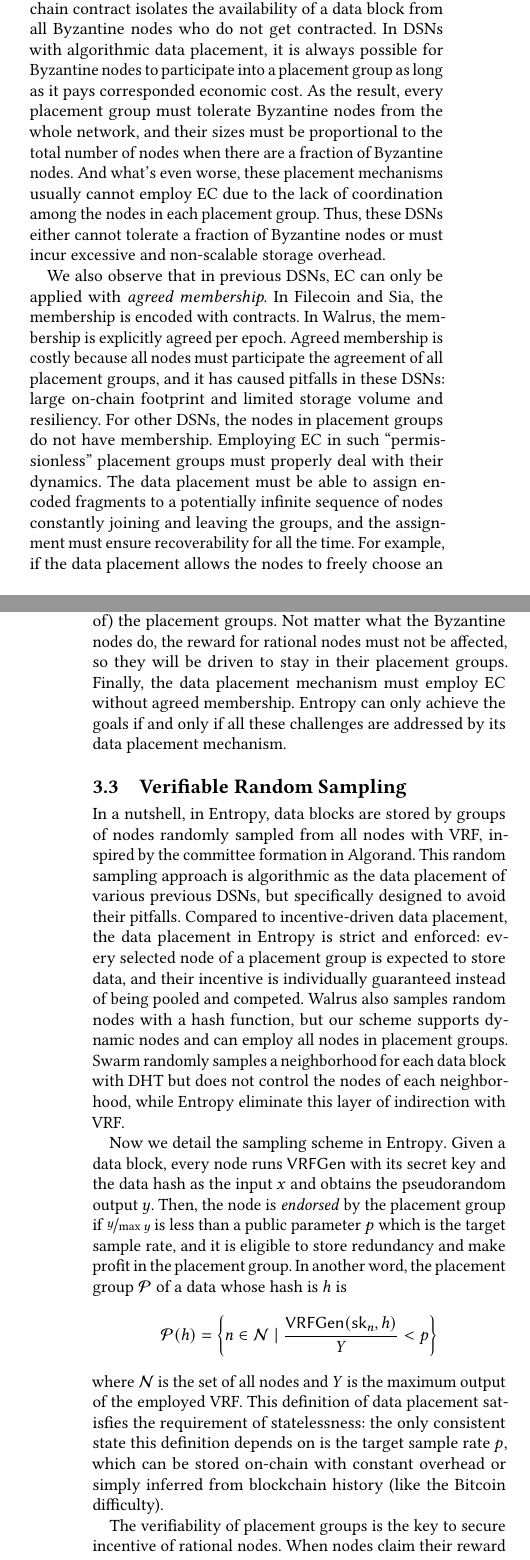
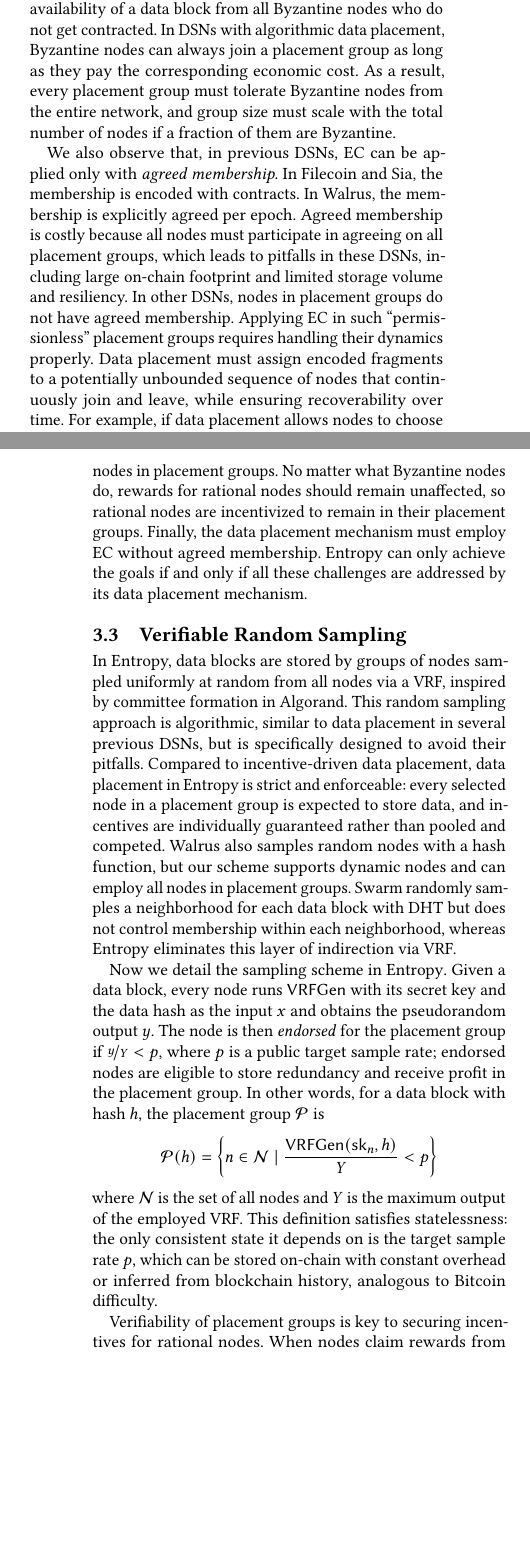
Before and after one commit to sgdxbc/new-entropy-paper, a LaTeX paper (paper.tex, which reads sections/approach.tex): two parts of the columns of pages 4 and 5 of 6, joined at a grey line, cut so that both start at the same text, the shorter picture padded with empty space. Compiled offline with pdfLaTeX.

Commit message:
approach: llm pass

```diff
--- a/sections/approach.tex
+++ b/sections/approach.tex
@@ -43 +40,0 @@ By implicitly specifying placement groups by rules or network protocols, these D
-However, the placement groups in these DSNs cannot say no to Byzantine nodes.
@@ -44,46 +44,43 @@ However, the placement groups in these DSNs cannot say no to Byzantine nodes.
 In Filecoin and Sia, the explicit on-chain contract isolates the availability of a data block from all Byzantine nodes who do not get contracted.
-In DSNs with algorithmic data placement, it is always possible for Byzantine nodes to participate into a placement group as long as it pays corresponded economic cost.
-As the result, every placement group must tolerate Byzantine nodes from the whole network, and their sizes must be proportional to the total number of nodes when there are a fraction of Byzantine nodes.
-And what's even worse, these placement mechanisms usually cannot employ EC due to the lack of coordination among the nodes in each placement group.
-Thus, these DSNs either cannot tolerate a fraction of Byzantine nodes or must incur excessive and non-scalable storage overhead.
+In DSNs with algorithmic data placement, Byzantine nodes can always join a placement group as long as they pay the corresponding economic cost.
+As a result, every placement group must tolerate Byzantine nodes from the entire network, and group size must scale with the total number of nodes if a fraction of them are Byzantine.
 
-We also observe that in previous DSNs, EC can only be applied with \emph{agreed membership}.
+We also observe that, in previous DSNs, EC can be applied only with \emph{agreed membership}.
 In Filecoin and Sia, the membership is encoded with contracts.
 In Walrus, the membership is explicitly agreed per epoch.
-Agreed membership is costly because all nodes must participate the agreement of all placement groups, and it has caused pitfalls in these DSNs: large on-chain footprint and limited storage volume and resiliency.
-For other DSNs, the nodes in placement groups do not have membership.
-Employing EC in such ``permissionless'' placement groups must properly deal with their dynamics.
-The data placement must be able to assign encoded fragments to a potentially infinite sequence of nodes constantly joining and leaving the groups, and the assignment must ensure recoverability for all the time.
-For example, if the data placement allows the nodes to freely choose an encoded fragment to store, the Byzantine nodes may attempt to cause data loss by storing an identical fragment.
+Agreed membership is costly because all nodes must participate in agreeing on all placement groups, which leads to pitfalls in these DSNs, including large on-chain footprint and limited storage volume and resiliency.
+In other DSNs, nodes in placement groups do not have agreed membership.
+Applying EC in such ``permissionless'' placement groups requires handling their dynamics properly.
+Data placement must assign encoded fragments to a potentially unbounded sequence of nodes that continuously join and leave, while ensuring recoverability over time.
+For example, if data placement allows nodes to choose encoded fragments freely, Byzantine nodes may induce data loss by storing identical fragments.
 
-We identify the three challenges of data placement for overcoming the pitfalls of previous DSNs.
-Firstly, the placement groups must be statelessly determined.
-Secondly, Byzantine nodes must not be able to manipulate (the rational nodes of) the placement groups.
-Not matter what the Byzantine nodes do, the reward for rational nodes must not be affected, so they will be driven to stay in their placement groups.
+We identify three data placement challenges that must be addressed to overcome the pitfalls of previous DSNs.
+First, placement groups must be determined statelessly.
+Second, Byzantine nodes must not be able to manipulate the rational nodes in placement groups.
+No matter what Byzantine nodes do, rewards for rational nodes should remain unaffected, so rational nodes are incentivized to remain in their placement groups.
 Finally, the data placement mechanism must employ EC without agreed membership.
 \sys can only achieve the goals if and only if all these challenges are addressed by its data placement mechanism.
 
 \subsection{Verifiable Random Sampling}
 \label{sec:approach:sample}
 
-In a nutshell, in \sys, data blocks are stored by groups of nodes randomly sampled from all nodes with VRF, inspired by the committee formation in Algorand.
-This random sampling approach is algorithmic as the data placement of various previous DSNs, but specifically designed to avoid their pitfalls.
-Compared to incentive-driven data placement, the data placement in \sys is strict and enforced: every selected node of a placement group is expected to store data, and their incentive is individually guaranteed instead of being pooled and competed.
+In \sys, data blocks are stored by groups of nodes sampled uniformly at random from all nodes via a VRF, inspired by committee formation in Algorand.
+This random sampling approach is algorithmic, similar to data placement in several previous DSNs, but is specifically designed to avoid their pitfalls.
+Compared to incentive-driven data placement, data placement in \sys is strict and enforceable: every selected node in a placement group is expected to store data, and incentives are individually guaranteed rather than pooled and competed.
 Walrus also samples random nodes with a hash function, but our scheme supports dynamic nodes and can employ all nodes in placement groups.
-Swarm randomly samples a neighborhood for each data block with DHT but does not control the nodes of each neighborhood, while \sys eliminate this layer of indirection with VRF.
+Swarm randomly samples a neighborhood for each data block with DHT but does not control membership within each neighborhood, whereas \sys eliminates this layer of indirection via VRF.
 
 Now we detail the sampling scheme in \sys.
 Given a data block, every node runs $\VRFGen$ with its secret key and the data hash as the input $x$ and obtains the pseudorandom output $y$.
-Then, the node is \emph{endorsed} by the placement group if $\nicefrac{y}{\max{y}}$ is less than a public parameter $p$ which is the target sample rate, and it is eligible to store redundancy and make profit in the placement group.
-In another word, the placement group $\mathcal{P}$ of a data whose hash is $h$ is
+The node is then \emph{endorsed} for the placement group if $\nicefrac{y}{Y}<p$, where $p$ is a public target sample rate; endorsed nodes are eligible to store redundancy and receive profit in the placement group.
+In other words, for a data block with hash $h$, the placement group $\mathcal{P}$ is
 $$\mathcal{P}(h)=\left\{n\in\mathcal{N}\mid\frac{\VRFGen(\sk_n,h)}{Y}<p\right\}$$
 where $\mathcal{N}$ is the set of all nodes and $Y$ is the maximum output of the employed VRF.
-This definition of data placement satisfies the requirement of statelessness: the only consistent state this definition depends on is the target sample rate $p$, which can be stored on-chain with constant overhead or simply inferred from blockchain history (like the Bitcoin difficulty).
+This definition satisfies statelessness: the only consistent state it depends on is the target sample rate $p$, which can be stored on-chain with constant overhead or inferred from blockchain history, analogous to Bitcoin difficulty.
 
-The verifiability of placement groups is the key to secure incentive of rational nodes.
-When nodes claim their reward from blockchain, they must submit the pseudorandom output $y$ along with its proof $\pi$.
-The smart contract run the lightweight $\VRFVerify$ on-chain to verify whether the nodes are endorsed for the data.
-The nodes are guaranteed with a fixed reward as long as they hold valid proof, so the rational nodes will tend to stay in all the endorsed placement groups.
+Verifiability of placement groups is key to securing incentives for rational nodes.
+When nodes claim rewards from the blockchain, they must submit the pseudorandom output $y$ and its proof $\pi$.
+The smart contract runs lightweight on-chain $\VRFVerify$ to verify whether nodes are endorsed for the data.
+As long as nodes provide valid proofs, they are guaranteed fixed rewards, so rational nodes are incentivized to remain in all endorsed placement groups.
 
 \paragraph{What about the Byzantine nodes?}
-It seems like Byzantine nodes can still join the placement groups of any data, as the previous DSNs.
```
Also changed, not shown: sections/approach.tex (48 more changed lines).
